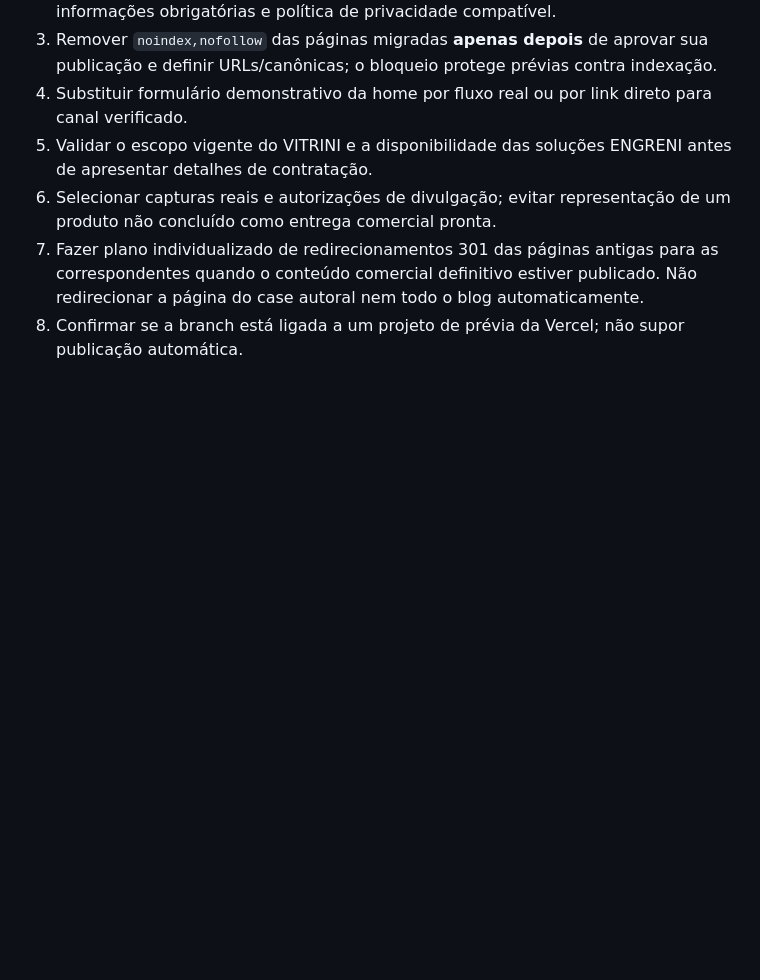
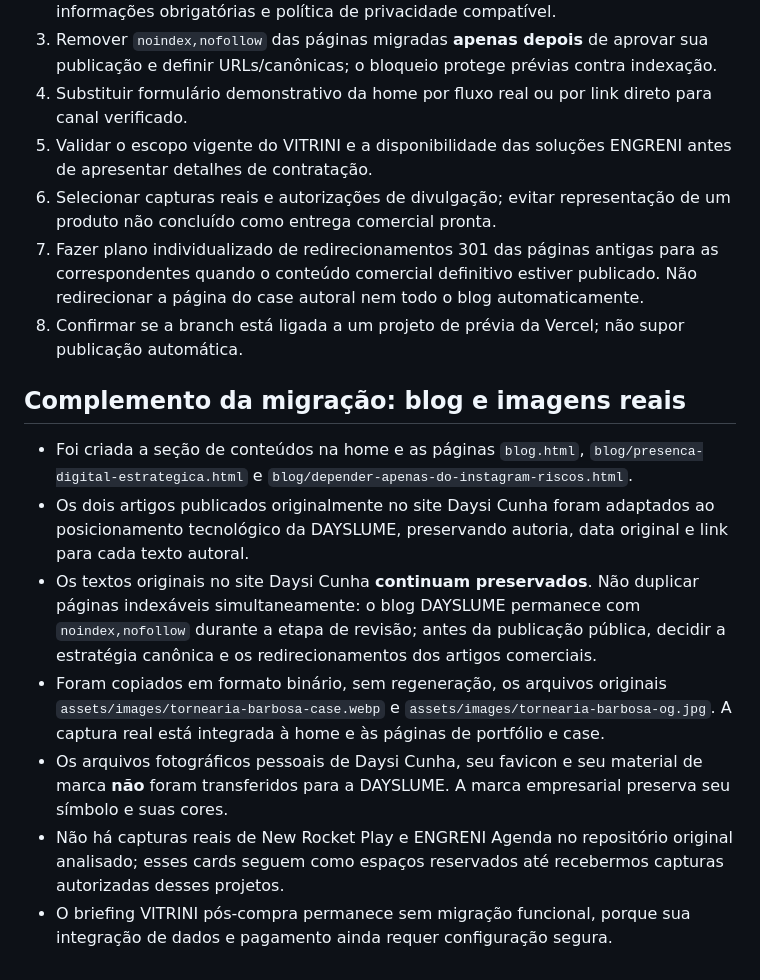
Before and after one commit to Daysicunha/dayslume-site, a Markdown page: docs/migracao-daysi-dayslume.md, the part around the change. Drawn GitHub-style; blank space fills up the shorter version.

Commit message:
Atualiza Documento Mestre: blog, imagens originais e pendências de migração

```diff
--- a/docs/migracao-daysi-dayslume.md
+++ b/docs/migracao-daysi-dayslume.md
@@ -40,3 +40,13 @@ A branch `main` da DAYSLUME e o site pessoal publicado não foram alterados nest
 6. Selecionar capturas reais e autorizações de divulgação; evitar representação de um produto não concluído como entrega comercial pronta.
 7. Fazer plano individualizado de redirecionamentos 301 das páginas antigas para as correspondentes quando o conteúdo comercial definitivo estiver publicado. Não redirecionar a página do case autoral nem todo o blog automaticamente.
 8. Confirmar se a branch está ligada a um projeto de prévia da Vercel; não supor publicação automática.
+
+
+## Complemento da migração: blog e imagens reais
+- Foi criada a seção de conteúdos na home e as páginas `blog.html`, `blog/presenca-digital-estrategica.html` e `blog/depender-apenas-do-instagram-riscos.html`.
+- Os dois artigos publicados originalmente no site Daysi Cunha foram adaptados ao posicionamento tecnológico da DAYSLUME, preservando autoria, data original e link para cada texto autoral.
+- Os textos originais no site Daysi Cunha **continuam preservados**. Não duplicar páginas indexáveis simultaneamente: o blog DAYSLUME permanece com `noindex,nofollow` durante a etapa de revisão; antes da publicação pública, decidir a estratégia canônica e os redirecionamentos dos artigos comerciais.
+- Foram copiados em formato binário, sem regeneração, os arquivos originais `assets/images/tornearia-barbosa-case.webp` e `assets/images/tornearia-barbosa-og.jpg`. A captura real está integrada à home e às páginas de portfólio e case.
+- Os arquivos fotográficos pessoais de Daysi Cunha, seu favicon e seu material de marca **não** foram transferidos para a DAYSLUME. A marca empresarial preserva seu símbolo e suas cores.
+- Não há capturas reais de New Rocket Play e ENGRENI Agenda no repositório original analisado; esses cards seguem como espaços reservados até recebermos capturas autorizadas desses projetos.
+- O briefing VITRINI pós-compra permanece sem migração funcional, porque sua integração de dados e pagamento ainda requer configuração segura.
```
